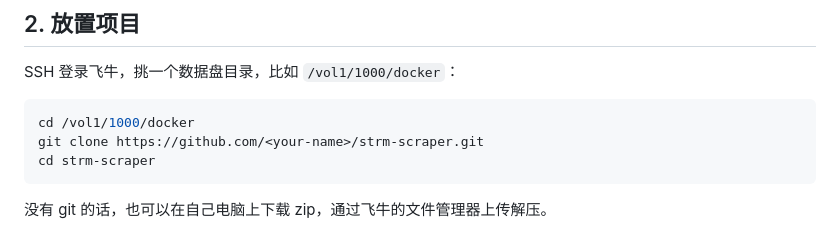
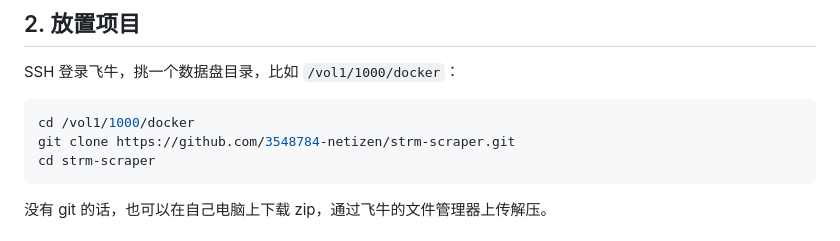
Before and after one commit to 3548784-netizen/strm-scraper, a Markdown page: docs/DEPLOY.md, the part around the change. Drawn GitHub-style.

Commit message:
docs: 部署文档补上真实 clone 地址

````diff
--- a/docs/DEPLOY.md
+++ b/docs/DEPLOY.md
@@ -19,7 +19,7 @@ SSH 登录飞牛，挑一个数据盘目录，比如 `/vol1/1000/docker`：
 
 ```bash
 cd /vol1/1000/docker
-git clone https://github.com/<your-name>/strm-scraper.git
+git clone https://github.com/3548784-netizen/strm-scraper.git
 cd strm-scraper
 ```
 
````
